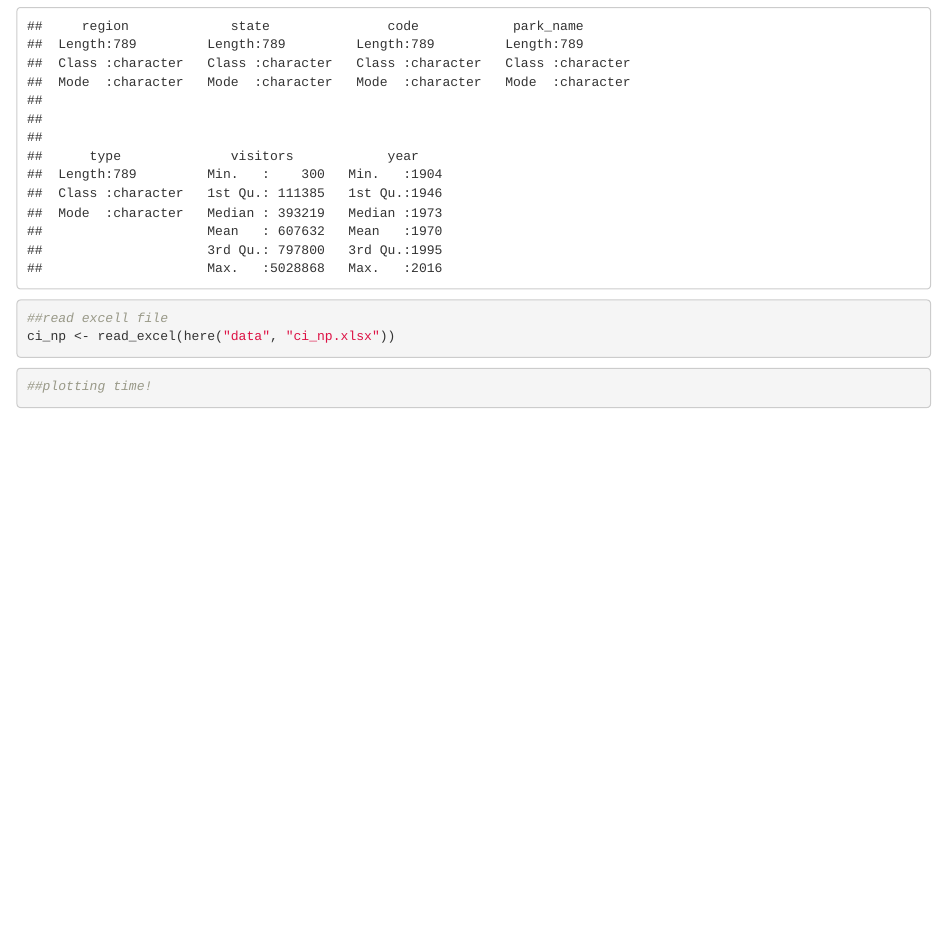
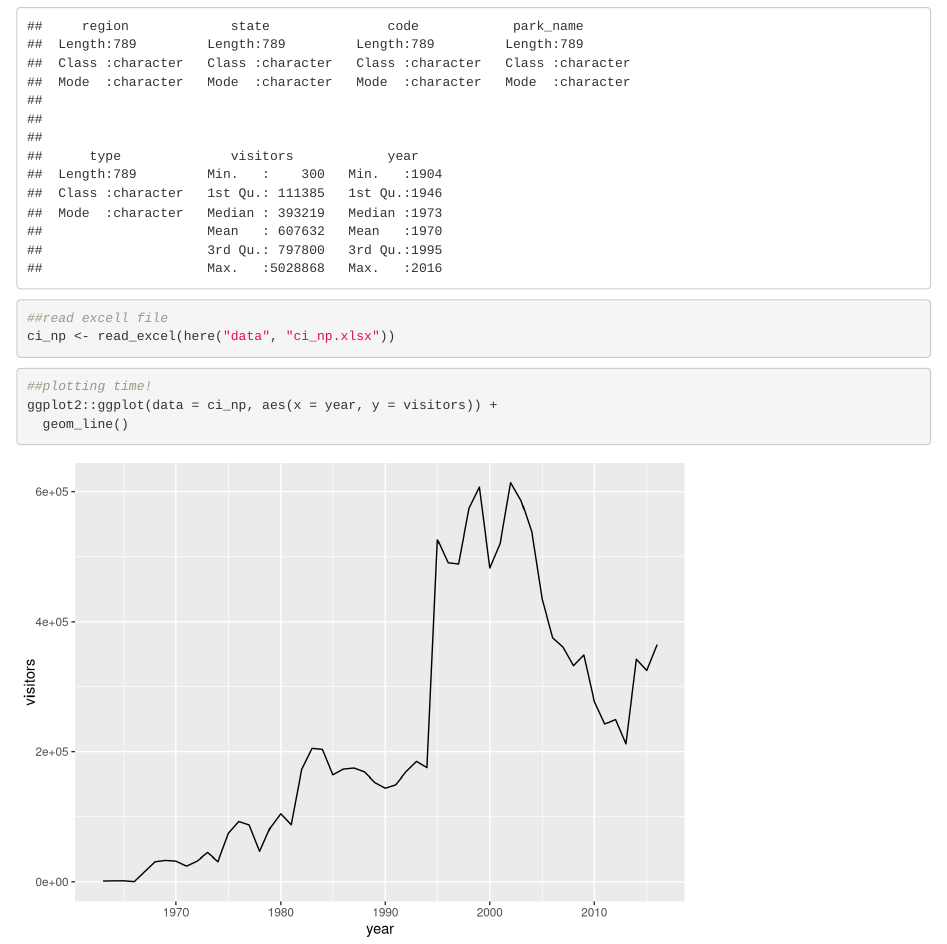
Before and after one commit to M0rningLightM0untain/Learning, an R Markdown document (plots-ggplot.Rmd): the page in a window 1100 px wide, from 1000 px down. Rendered offline with R 4.5, knitr and Pandoc, with nearby package versions.

Commit message:
I made a graph! so it does work

````diff
--- a/plots-ggplot.Rmd
+++ b/plots-ggplot.Rmd
@@ -26,5 +26,6 @@ ci_np <- read_excel(here("data", "ci_np.xlsx"))
 
 ```{r}
 ##plotting time!
-
+ggplot2::ggplot(data = ci_np, aes(x = year, y = visitors)) +
+  geom_line()
 ```
````
